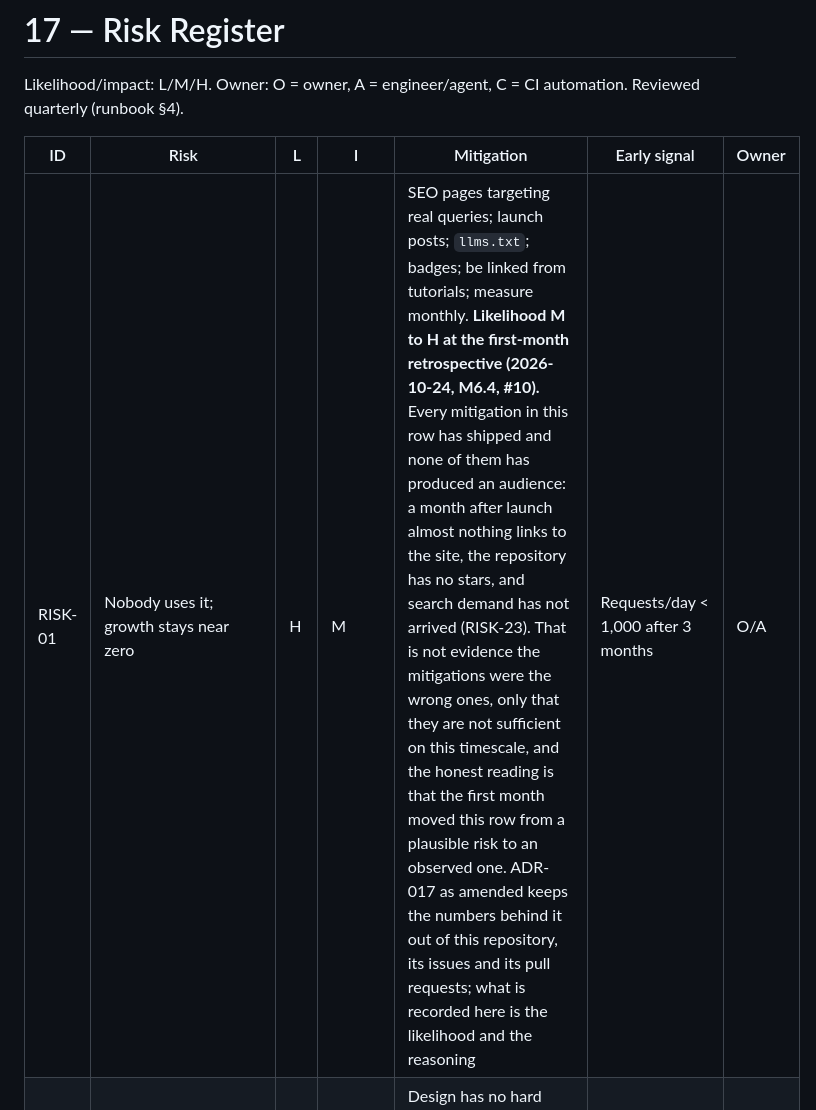
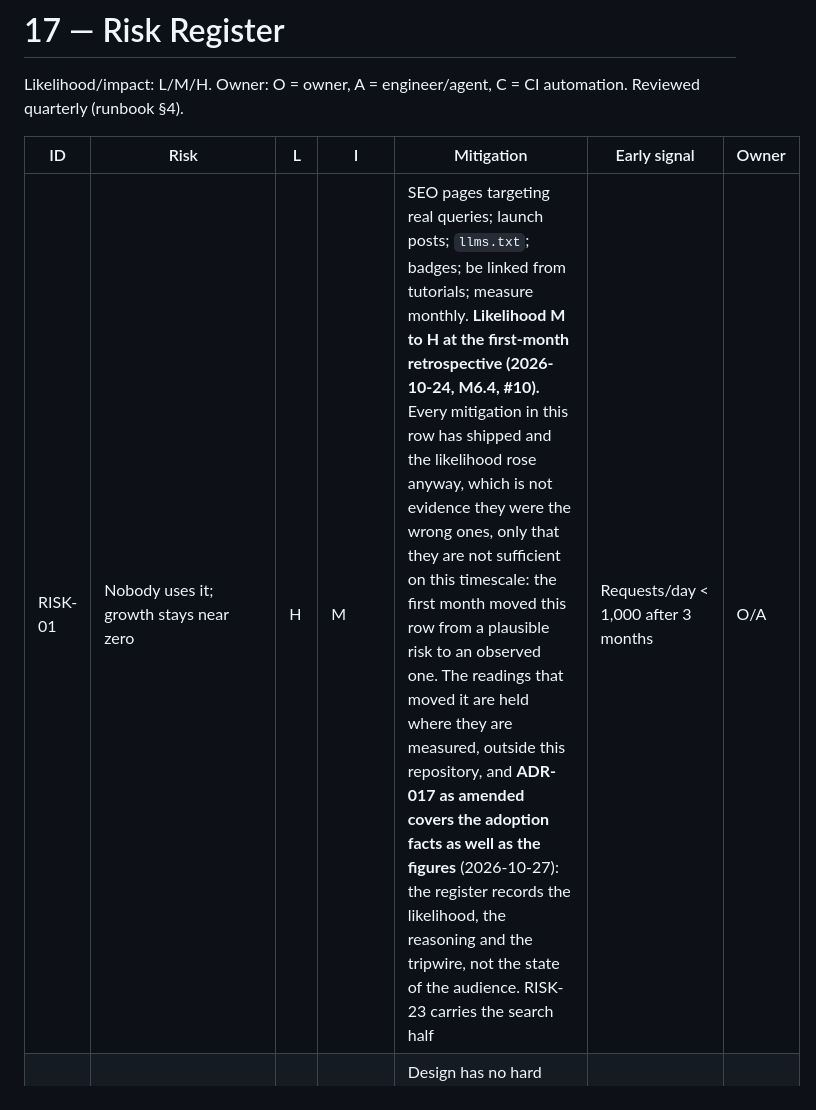
Before and after one commit to kumarprabhashanand/loremfile, a Markdown page: docs/17-risks.md, the part around the change. Drawn GitHub-style.

Commit message:
ADR-017 covers the adoption facts, not only the figures (#130)
The 2026-10-13 amendment banned audience numbers. The first-month
retrospective wrote them out in words instead and so complied with the
letter while defeating it: RISK-01 asserted that nothing links to the
site, that the repository has no stars, and that no mitigation had
produced an audience.

A statement of the current audience state is an audience reading whether
or not it carries a digit. RISK-01 now records the likelihood, the
reasoning and the tripwire, and the readings stay where they are
measured.

Scope is stated rather than left to judgement each time. A named risk may
still describe the outcome it is named for, and a technical finding may
be stated in full, so RISK-18's crawled-and-declined diagnosis and
RISK-23's finding that the formats chosen for demand are not the ones
that rank are untouched. The line is diagnosing the mechanism rather than
publishing the scoreboard.

No test. The rule is about meaning, and a phrase list would only catch
the wordings already removed while a green run became a reason to skip
reading the diff.


Claude-Session: https://claude.ai/code/session_01D2E2c7RHLkZniyAgfB1P18

Co-authored-by: Prabhash <8548359+kumarprabhashanand@users.noreply.github.com>
Co-authored-by: Claude Opus 5 <noreply@anthropic.com>

```diff
--- a/docs/17-risks.md
+++ b/docs/17-risks.md
@@ -4,7 +4,7 @@ Likelihood/impact: L/M/H. Owner: O = owner, A = engineer/agent, C = CI automatio
 
 | ID | Risk | L | I | Mitigation | Early signal | Owner |
 |---|---|---|---|---|---|---|
-| RISK-01 | Nobody uses it; growth stays near zero | H | M | SEO pages targeting real queries; launch posts; `llms.txt`; badges; be linked from tutorials; measure monthly. **Likelihood M to H at the first-month retrospective (2026-10-24, M6.4, #10).** Every mitigation in this row has shipped and none of them has produced an audience: a month after launch almost nothing links to the site, the repository has no stars, and search demand has not arrived (RISK-23). That is not evidence the mitigations were the wrong ones, only that they are not sufficient on this timescale, and the honest reading is that the first month moved this row from a plausible risk to an observed one. ADR-017 as amended keeps the numbers behind it out of this repository, its issues and its pull requests; what is recorded here is the likelihood and the reasoning | Requests/day < 1,000 after 3 months | O/A |
+| RISK-01 | Nobody uses it; growth stays near zero | H | M | SEO pages targeting real queries; launch posts; `llms.txt`; badges; be linked from tutorials; measure monthly. **Likelihood M to H at the first-month retrospective (2026-10-24, M6.4, #10).** Every mitigation in this row has shipped and the likelihood rose anyway, which is not evidence they were the wrong ones, only that they are not sufficient on this timescale: the first month moved this row from a plausible risk to an observed one. The readings that moved it are held where they are measured, outside this repository, and **ADR-017 as amended covers the adoption facts as well as the figures** (2026-10-27): the register records the likelihood, the reasoning and the tripwire, not the state of the audience. RISK-23 carries the search half | Requests/day < 1,000 after 3 months | O/A |
 | RISK-02 | Cloudflare changes free-tier limits or terms (R2 free ops, rate limiting, cache-key options) | L | H | Design has no hard dependency on any single free feature except R2 egress; automated daily cost check; runbook big red button; off-Cloudflare archives enable moving | Cloudflare announcement; `cost` issue | O |
 | RISK-03 | Abuse drives R2 Class B ops past 10 M/month (unique-404 busting, per-origin fragmentation, low-rate botnets) | M | L | Cache with query strings ignored; rate limit; daily automated R2-operations read with a `cost` issue at 5 M (detection latency ≤ 1 day); ASN/custom-rule blocks; disable custom domain as last resort | `cost` issue; Class B > 5 M mid-month | C/A |
 | RISK-04 | Safe Browsing or an AV vendor flags the domain | L | H | Content policy; no hostile fixtures; `sandbox` CSP; Search Console monitoring; takedown procedure | Search Console security issue; user report | A |
```
Also changed, not shown: docs/16-decisions.md (+1 -0 lines).
